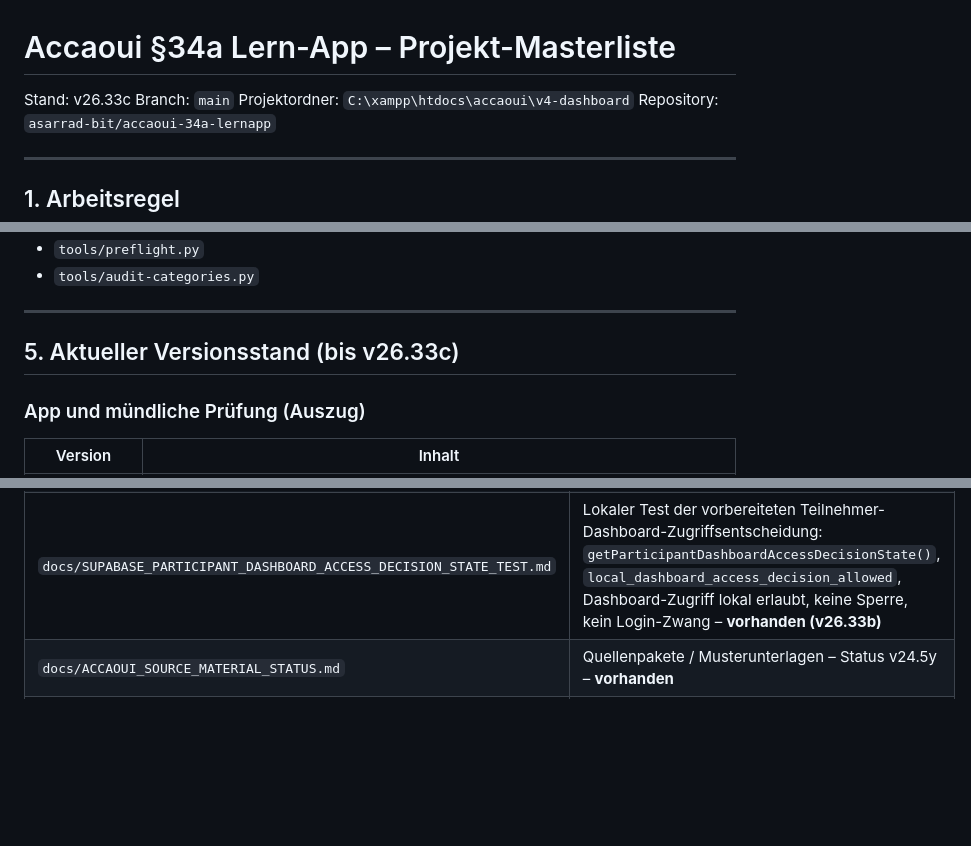
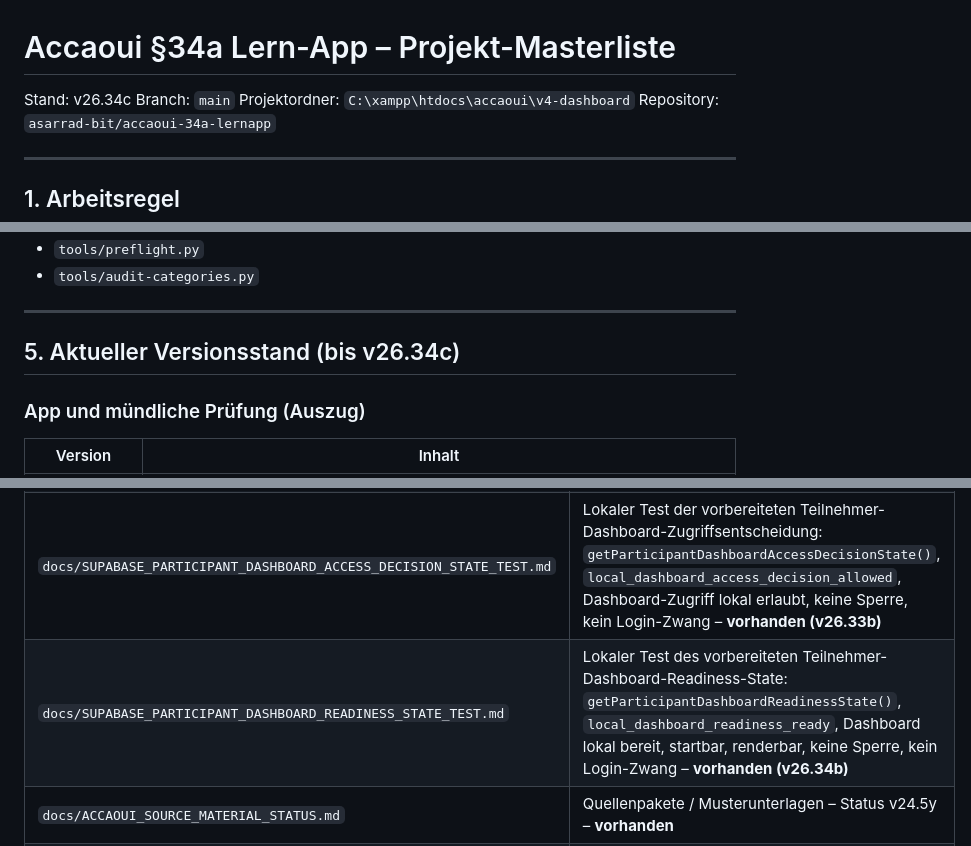
Before and after one commit to asarrad-bit/accaoui-34a-lernapp, a Markdown page: docs/PROJECT_MASTERLIST.md, 3 parts joined by grey strips. Drawn GitHub-style; blank space fills up the shorter version.

Commit message:
v26.34c update masterlist for participant dashboard readiness state

```diff
--- a/docs/PROJECT_MASTERLIST.md
+++ b/docs/PROJECT_MASTERLIST.md
@@ -1,6 +1,6 @@
 # Accaoui §34a Lern-App – Projekt-Masterliste
 
-Stand: v26.33c
+Stand: v26.34c
 Branch: `main`
 Projektordner: `C:\xampp\htdocs\accaoui\v4-dashboard`
 Repository: `asarrad-bit/accaoui-34a-lernapp`
@@ -156,7 +156,7 @@ Werkzeuge (nicht in der App geladen, aber Pflicht vor Commit):
 
 ---
 
-## 5. Aktueller Versionsstand (bis v26.33c)
+## 5. Aktueller Versionsstand (bis v26.34c)
 
 ### App und mündliche Prüfung (Auszug)
 
@@ -608,6 +611,7 @@ python tools/preflight.py
 | `docs/SUPABASE_PARTICIPANT_DASHBOARD_COURSE_ACCESS_STATE_TEST.md` | Lokaler Test des vorbereiteten Teilnehmer-Dashboard-Kurszugriff-State: `getParticipantDashboardCourseAccessState()`, `local_dashboard_course_access_allowed`, keine Kursprüfung, keine Kurs-Sperre, lokaler Zugriff erlaubt – **vorhanden (v26.31b)** |
 | `docs/SUPABASE_PARTICIPANT_DASHBOARD_EXPIRY_STATE_TEST.md` | Lokaler Test des vorbereiteten Teilnehmer-Dashboard-Ablaufdatum-State: `getParticipantDashboardExpiryState()`, `local_dashboard_expiry_check_disabled`, keine Ablaufdatum-Prüfung, keine Ablauf-Warnung, keine Sperre, lokaler Zugriff erlaubt – **vorhanden (v26.32b)** |
 | `docs/SUPABASE_PARTICIPANT_DASHBOARD_ACCESS_DECISION_STATE_TEST.md` | Lokaler Test der vorbereiteten Teilnehmer-Dashboard-Zugriffsentscheidung: `getParticipantDashboardAccessDecisionState()`, `local_dashboard_access_decision_allowed`, Dashboard-Zugriff lokal erlaubt, keine Sperre, kein Login-Zwang – **vorhanden (v26.33b)** |
+| `docs/SUPABASE_PARTICIPANT_DASHBOARD_READINESS_STATE_TEST.md` | Lokaler Test des vorbereiteten Teilnehmer-Dashboard-Readiness-State: `getParticipantDashboardReadinessState()`, `local_dashboard_readiness_ready`, Dashboard lokal bereit, startbar, renderbar, keine Sperre, kein Login-Zwang – **vorhanden (v26.34b)** |
 | `docs/ACCAOUI_SOURCE_MATERIAL_STATUS.md` | Quellenpakete / Musterunterlagen – Status v24.5y – **vorhanden** |
 | `docs/ACCAOUI_ORAL_QUESTIONS_STATUS.md` | Mündliche Prüfung / Musterfragen – Status v24.5y – **vorhanden** |
 | `docs/PROJECT_MASTERLIST.md` | Diese Datei |
```
Also changed, not shown: other parts of docs/PROJECT_MASTERLIST.md (+3 -0 lines).
